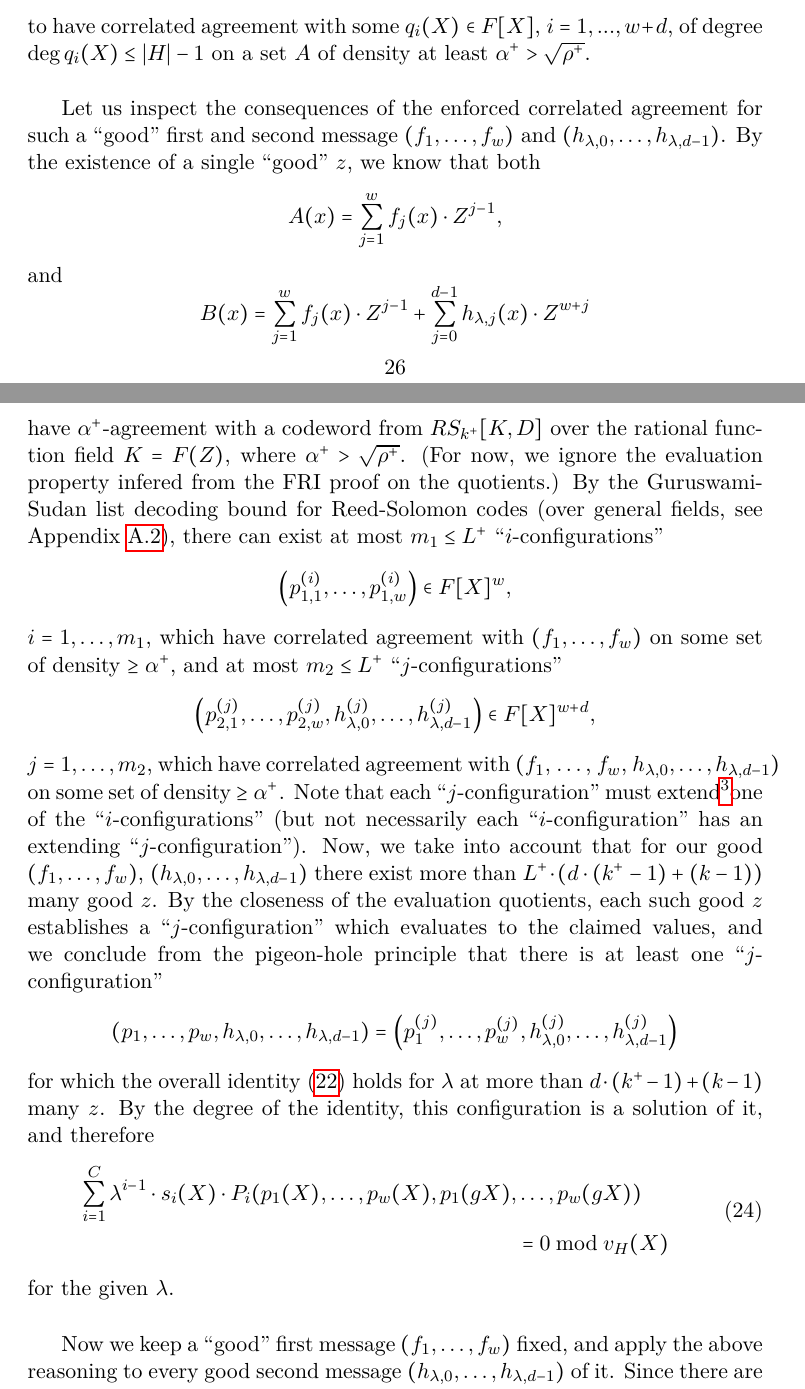
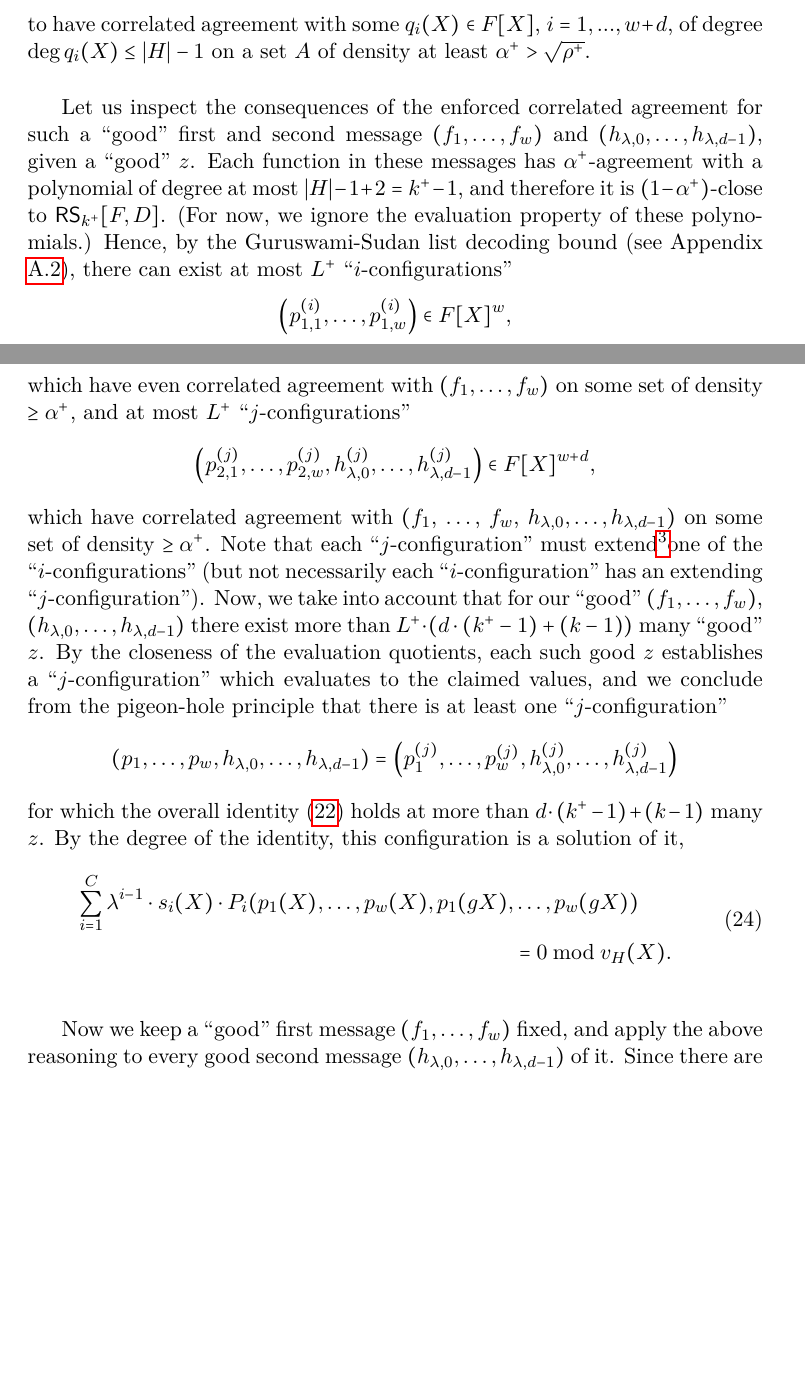
Before and after one commit to Orbis-Tertius/FRI-Survey, a LaTeX thesis (FRI.tex): two parts of pages 26 and 27 of 38 before the commit and two parts of pages 26 and 27 of 37 after it, joined at a grey line, cut so that both start at the same text, the shorter picture padded with empty space. Compiled offline with pdfLaTeX.

Commit message:
Simplified the soundness argument

````diff
--- a/FRI.tex
+++ b/FRI.tex
@@ -1267,27 +1267,19 @@ $
 %\]
 %have correlated agreement with polynomials of degree $\leq k - 1 + 2 = k^+ -1$, which evaluate to the claimed values at $z$ and $g\cdot z$.
 
-Let us inspect the consequences of the enforced correlated agreement for such a “good” first and second message $(f_1,\ldots,f_w)$ and $(h_{\lambda,0},\ldots,h_{\lambda,d-1})$.
-By the existence of a single ``good'' $z$, we know that both
-\[
-A(x)= \sum_{j=1}^w f_j(x)\cdot Z^{j-1},
-\]
-and
-\[
-B(x)= \sum_{j=1}^w f_j(x)\cdot Z^{j-1} + \sum_{j=0}^{d-1} h_{\lambda, j}(x) \cdot Z^{w+j}
-\]
-have $\alpha^+$-agreement with a codeword from $RS_{k^+}[K,D]$ over the rational function field $K=F(Z)$, where $\alpha^+ > \sqrt{\rho^+}$.
-(For now, we ignore the evaluation property infered from the FRI proof on the quotients.)
-By the Guruswami-Sudan list decoding bound for Reed-Solomon codes (over general fields, see Appendix \ref{s:ListDecoding}), there can exist at most $m_1\leq L^+$  “$i$-configurations”
+Let us inspect the consequences of the enforced correlated agreement for such a “good” first and second message $(f_1,\ldots,f_w)$ and $(h_{\lambda,0},\ldots,h_{\lambda,d-1})$, given a  ``good'' $z$.
+Each function in these messages has $\alpha^+$-agreement with a polynomial of degree at most $|H|-1+2 = k^+ - 1$, and therefore it is $(1-\alpha^+)$-close to $\RS_{k^+}[F,D]$.
+(For now, we ignore the evaluation property of these polynomials.)
+Hence, by the Guruswami-Sudan list decoding bound (see Appendix \ref{s:ListDecoding}), there can exist at most $ L^+$  “$i$-configurations”
 \[
  \left(p_{1,1}^{(i)}, \ldots, p_{1,w}^{(i)} \right) \in F[X]^w,
 \]
-$i=1,\ldots, m_1$, which have correlated agreement with $(f_1,\ldots, f_w)$ on some set of density $\geq \alpha^+$,
-and at most $m_2 \leq L^+$ ``$j$-configurations''
+which have even correlated agreement with $(f_1,\ldots, f_w)$ on some set of density $\geq \alpha^+$,
+and at most $L^+$ ``$j$-configurations''
 \[
 \left(p_{2,1}^{(j)}, \ldots, p_{2,w}^{(j)}, h_{\lambda,0}^{(j)}, \ldots , h_{\lambda, d-1}^{(j)} \right)\in F[X]^{w+d},
 \]
-$j=1,\ldots,m_2$, which have correlated agreement with $(f_1$, \ldots, $f_w$, $h_{\lambda,0}, \ldots, h_{\lambda, d-1})$ on some set of density $\geq \alpha^+$.
+which have correlated agreement with $(f_1$, \ldots, $f_w$, $h_{\lambda,0}, \ldots, h_{\lambda, d-1})$ on some set of density $\geq \alpha^+$.
 %
 Note that each ``$j$-configuration'' must extend\footnotemark one of the ``$i$-configurations'' (but not necessarily each ``$i$-configuration'' has an extending ``$j$-configuration'').
 \footnotetext{%
@@ -1295,22 +1287,23 @@ We say that ``$j$-configuration'' extends an ``$i$-configuration'' if the first
 However, the correlated agreement sets may shrink.
 }%
 %
-Now, we take into account that for our good $(f_1,\ldots, f_w)$, $(h_{\lambda,0},\ldots, h_{\lambda, d-1})$ there exist more than $L^+\cdot \left(d\cdot (k^+ - 1) + (k - 1)\right)$ many good $z$.
+Now, we take into account that for our ``good'' $(f_1,\ldots, f_w)$, $(h_{\lambda,0},\ldots, h_{\lambda, d-1})$ there exist more than $L^+\cdot \left(d\cdot (k^+ - 1) + (k - 1)\right)$ many ``good'' $z$.
 By the closeness of the evaluation quotients, each such good $z$ establishes a ``$j$-configuration'' which evaluates to the claimed values, and we conclude from the pigeon-hole principle that there is at least one ``$j$-configuration''
 \[
 (p_1,\ldots, p_w, h_{\lambda, 0}, \ldots, h_{\lambda,d-1}) = \left(p_1^{(j)},\ldots, p_w^{(j)},h_{\lambda,0}^{(j)}, \ldots , h_{\lambda, d-1}^{(j)} \right)
 \]
-for which the overall identity \eqref{e:OverallIdentityAIR} holds for $\lambda$ at more than $d\cdot (k^+-1) + (k - 1)$ many $z$.
-By the degree of the identity, this configuration is a solution of it, and therefore
+for which the overall identity \eqref{e:OverallIdentityAIR} holds at more than $d\cdot (k^+-1) + (k - 1)$ many $z$.
+By the degree of the identity, this configuration is a solution of it,
 \begin{equation}
 \label{e:OverallIdentityAIRmodH}
 \begin{aligned}
 \sum_{i=1}^{C} \lambda^{i-1}\cdot s_i(X)\cdot P_i(p_1(X), \ldots, p_w(X), p_1(gX),& \ldots, p_w(g X))
 \\
-&= 0 \bmod v_H(X)
+&= 0 \bmod v_H(X).
 \end{aligned}
 \end{equation}
-for the given $\lambda$.
+%for the given $\lambda$.
+%
 
 Now we keep a ``good'' first message $(f_1,\ldots, f_w)$ fixed, and apply the above reasoning to every good second message $(h_{\lambda,0},\ldots, h_{\lambda, d-1})$ of it.
 Since there are at least $L^+\cdot C$ many, and by the above mentioned extension property of ```$j$-configurations'', we conclude again from the pigeon-hole principle that there is at least one ``$i$-configuration'' $(p_1,\ldots, p_w) = (p_1^{(i)}, \ldots,p_w^{(i)})$ for which there are at least $C$ many “good” $\lambda$ for which \eqref{e:OverallIdentityAIRmodH} holds.
````
